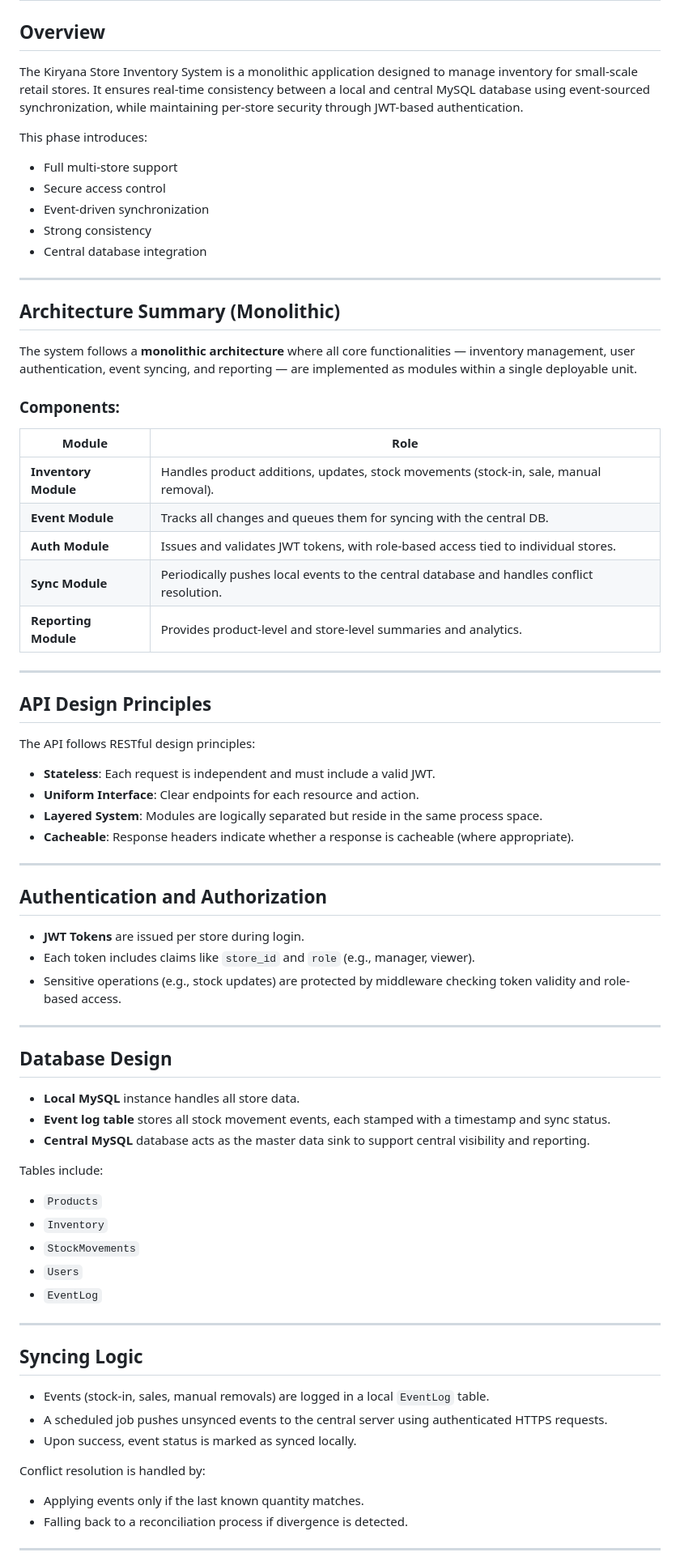
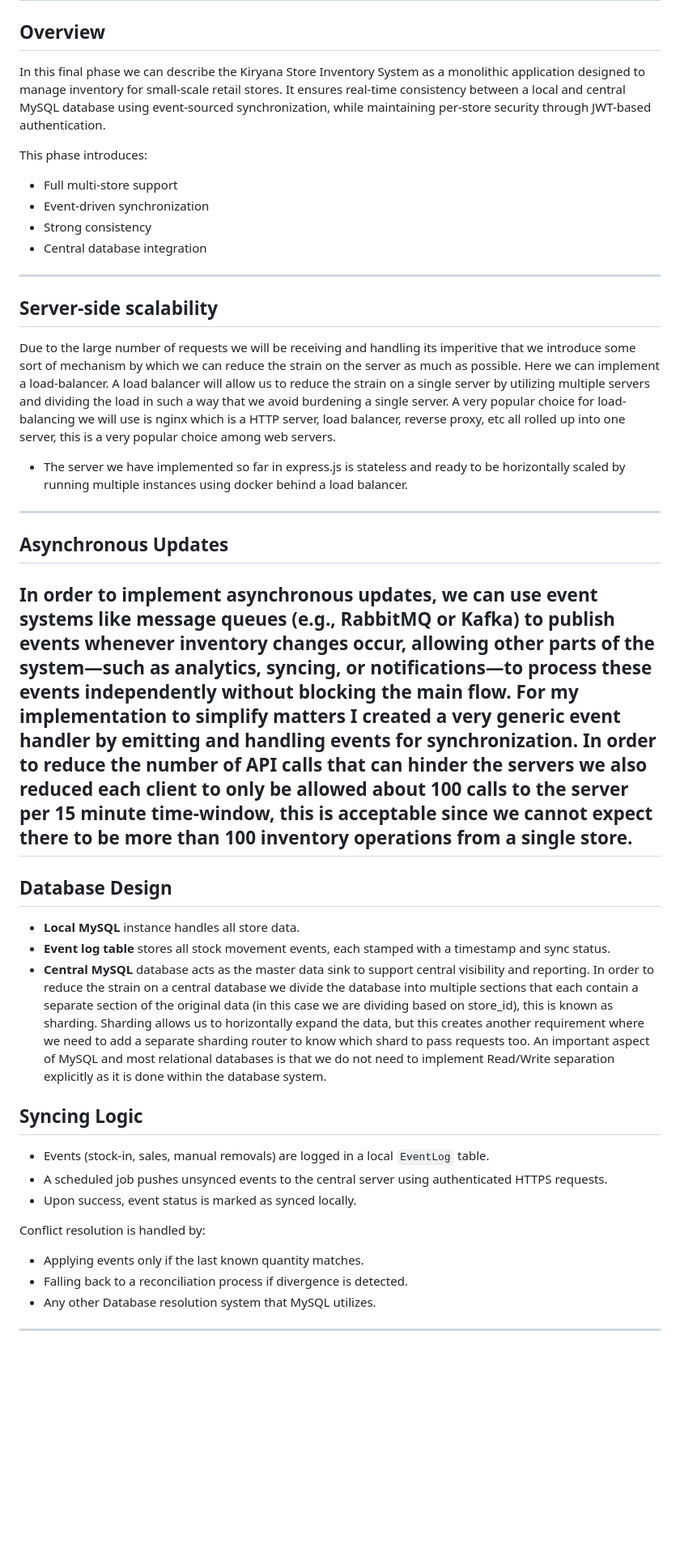
Before and after one commit to zarzar47/bazaar-kiryana-store, a Markdown page: README.md, the part around one of its changes. Shown at 81% size. Rendered like a GitHub page; blank space fills up the shorter version.

```diff
--- a/README.md
+++ b/README.md
@@ -203,49 +203,25 @@ Models Vendor information with the basic vendor_id as the primary key.
 
 ## Overview
 
-The Kiryana Store Inventory System is a monolithic application designed to manage inventory for small-scale retail stores. It ensures real-time consistency between a local and central MySQL database using event-sourced synchronization, while maintaining per-store security through JWT-based authentication.
+In this final phase we can describe the  Kiryana Store Inventory System as a monolithic application designed to manage inventory for small-scale retail stores. It ensures real-time consistency between a local and central MySQL database using event-sourced synchronization, while maintaining per-store security through JWT-based authentication.
 
 This phase introduces:
 - Full multi-store support
-- Secure access control
 - Event-driven synchronization
 - Strong consistency
 - Central database integration
 
 ---
 
-## Architecture Summary (Monolithic)
-
-The system follows a **monolithic architecture** where all core functionalities — inventory management, user authentication, event syncing, and reporting — are implemented as modules within a single deployable unit.
-
-### Components:
-| Module | Role |
-|--------|------|
-| **Inventory Module** | Handles product additions, updates, stock movements (stock-in, sale, manual removal). |
-| **Event Module** | Tracks all changes and queues them for syncing with the central DB. |
-| **Auth Module** | Issues and validates JWT tokens, with role-based access tied to individual stores. |
-| **Sync Module** | Periodically pushes local events to the central database and handles conflict resolution. |
-| **Reporting Module** | Provides product-level and store-level summaries and analytics. |
+## Server-side scalability
+Due to the large number of requests we will be receiving and handling its imperitive that we introduce some sort of mechanism by which we can reduce the strain on the server as much as possible. Here we can implement a load-balancer. A load balancer will allow us to reduce the strain on a single server by utilizing multiple servers and dividing the load in such a way that we avoid burdening a single server. A very popular choice for load-balancing we will use is nginx which is a HTTP server, load balancer, reverse proxy, etc all rolled up into one server, this is a very popular choice among web servers.
+- The server we have implemented so far in express.js is stateless and ready to be horizontally scaled by running multiple instances using docker behind a load balancer.
 
 ---
 
-## API Design Principles
-
-The API follows RESTful design principles:
-
-- **Stateless**: Each request is independent and must include a valid JWT.
-- **Uniform Interface**: Clear endpoints for each resource and action.
-- **Layered System**: Modules are logically separated but reside in the same process space.
-- **Cacheable**: Response headers indicate whether a response is cacheable (where appropriate).
-
----
-
-## Authentication and Authorization
-
-- **JWT Tokens** are issued per store during login.
-- Each token includes claims like `store_id` and `role` (e.g., manager, viewer).
-- Sensitive operations (e.g., stock updates) are protected by middleware checking token validity and role-based access.
-
+## Asynchronous Updates
+In order to implement asynchronous updates, we can use event systems like message queues (e.g., RabbitMQ or Kafka) to publish events whenever inventory changes occur, allowing other parts of the system—such as analytics, syncing, or notifications—to process these events independently without blocking the main flow. For my implementation to simplify matters I created a very generic event handler by emitting and handling events for synchronization.
+In order to reduce the number of API calls that can hinder the servers we also reduced each client to only be allowed about 100 calls to the server per 15 minute time-window, this is acceptable since we cannot expect there to be more than 100 inventory operations from a single store.
 ---
 
 ## Database Design
@@ -253,16 +229,8 @@ The API follows RESTful design principles:
 - **Local MySQL** instance handles all store data.
 - **Event log table** stores all stock movement events, each stamped with a timestamp and sync status.
 - **Central MySQL** database acts as the master data sink to support central visibility and reporting.
-
-Tables include:
-
-- `Products`
-- `Inventory`
-- `StockMovements`
-- `Users`
-- `EventLog`
-
----
+In order to reduce the strain on a central database we divide the database into multiple sections that each contain a separate section of the original data (in this case we are dividing based on store_id), this is known as sharding. Sharding allows us to horizontally expand the data, but this creates another requirement where we need to add a separate sharding router to know which shard to pass requests too.
+An important aspect of MySQL and most relational databases is that we do not need to implement Read/Write separation explicitly as it is done within the database system.
 
 ## Syncing Logic
 
@@ -273,6 +241,6 @@ Tables include:
 Conflict resolution is handled by:
 - Applying events only if the last known quantity matches.
 - Falling back to a reconciliation process if divergence is detected.
-
+- Any other Database resolution system that MySQL utilizes.
 ---
 
```
Also changed, not shown: other parts of README.md (+9 -58 lines).
